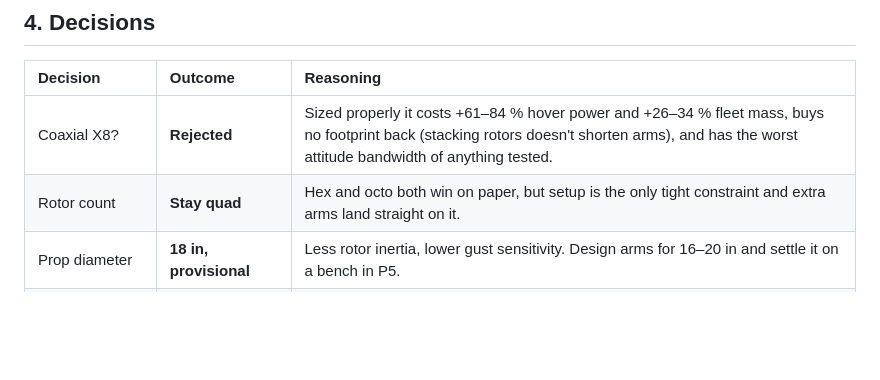
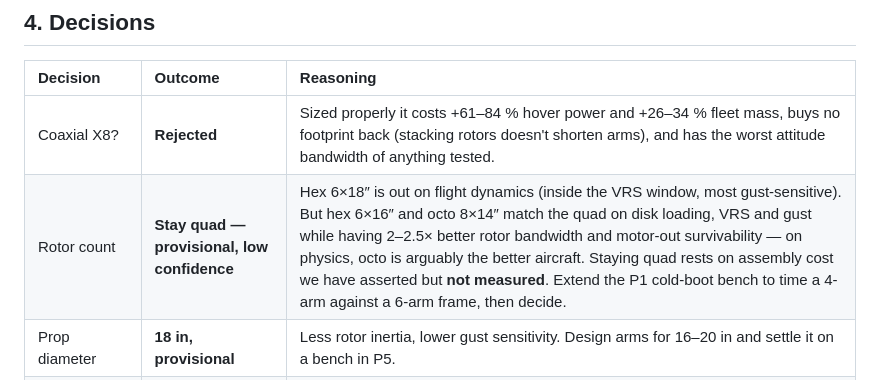
Before and after one commit to tetraethylmethane/NIDAR-RescueSwarm, a Markdown page: README.md, the part around the change. Drawn GitHub-style; blank space fills up the shorter version.

```diff
--- a/README.md
+++ b/README.md
@@ -137,7 +137,7 @@ Full breakdown in [rulebook compliance](docs/requirements/rulebook-compliance.md
 | Decision | Outcome | Reasoning |
 |:--|:--|:--|
 | Coaxial X8? | **Rejected** | Sized properly it costs +61–84 % hover power and +26–34 % fleet mass, buys no footprint back (stacking rotors doesn't shorten arms), and has the worst attitude bandwidth of anything tested. |
-| Rotor count | **Stay quad** | Hex and octo both win on paper, but setup is the only tight constraint and extra arms land straight on it. |
+| Rotor count | **Stay quad — provisional, low confidence** | Hex 6×18″ is out on flight dynamics (inside the VRS window, most gust-sensitive). But hex 6×16″ and octo 8×14″ match the quad on disk loading, VRS and gust while having 2–2.5× better rotor bandwidth and motor-out survivability — on physics, octo is arguably the better aircraft. Staying quad rests on assembly cost we have asserted but **not measured**. Extend the P1 cold-boot bench to time a 4-arm against a 6-arm frame, then decide. |
 | Prop diameter | **18 in, provisional** | Less rotor inertia, lower gust sensitivity. Design arms for 16–20 in and settle it on a bench in P5. |
 | Thrust-to-weight | **Keep 2.0** | Tilt only reaches 12° at 15 m/s — attitude authority is never the wind limit. |
 | Motor-out redundancy | **Parachute, not rotors** | Covers more failure modes and adds nothing to unfold. |
```
Also changed, not shown: docs/schedule-baseline.md (+5 -0 lines), docs/sizing/configuration-trade.md (+46 -6 lines).
